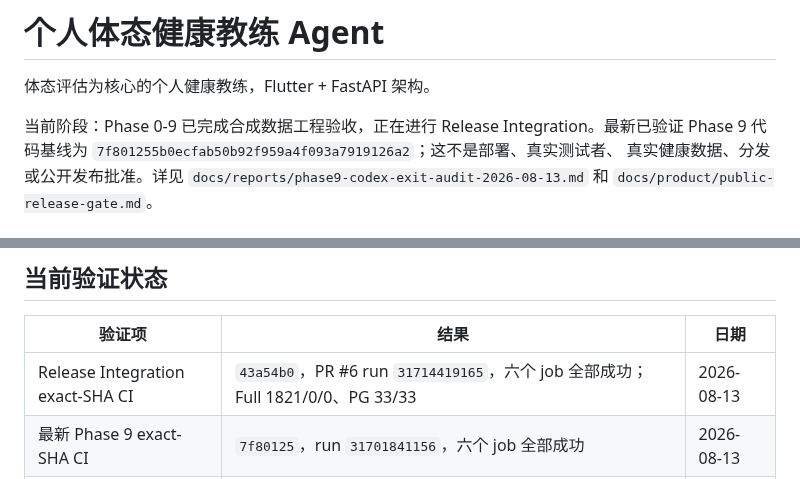
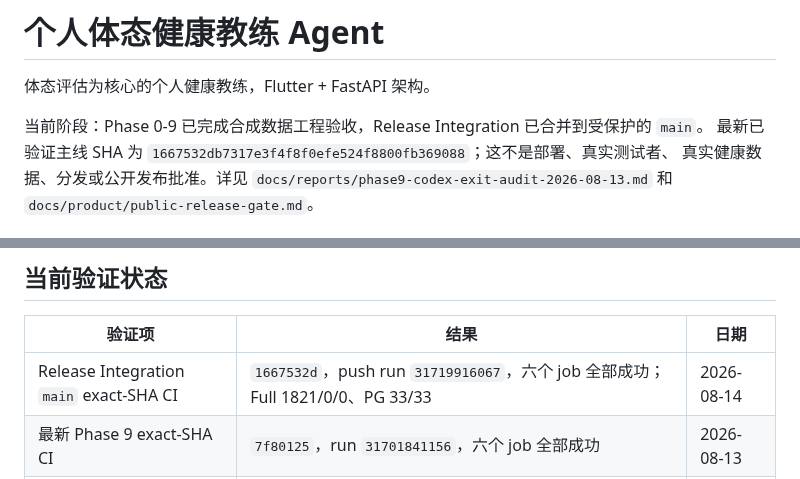
Before and after one commit to Lizz-666/health-agent, a Markdown page: README.md, 2 parts joined by grey strips. Rendered like a GitHub page.

Commit message:
docs: close release integration ledger

```diff
--- a/README.md
+++ b/README.md
@@ -2,8 +2,8 @@
 
 体态评估为核心的个人健康教练，Flutter + FastAPI 架构。
 
-当前阶段：Phase 0-9 已完成合成数据工程验收，正在进行 Release Integration。最新已验证
-Phase 9 代码基线为 `7f801255b0ecfab50b92f959a4f093a7919126a2`；这不是部署、真实测试者、
+当前阶段：Phase 0-9 已完成合成数据工程验收，Release Integration 已合并到受保护的 `main`。
+最新已验证主线 SHA 为 `1667532db7317e3f4f8f0efe524f8800fb369088`；这不是部署、真实测试者、
 真实健康数据、分发或公开发布批准。详见
 `docs/reports/phase9-codex-exit-audit-2026-08-13.md` 和 `docs/product/public-release-gate.md`。
 
@@ -245,7 +245,7 @@ start ms-settings:developers   # 打开设置并启用开发者模式
 
 | 验证项 | 结果 | 日期 |
 | --- | --- | --- |
-| Release Integration exact-SHA CI | `43a54b0`，PR #6 run `31714419165`，六个 job 全部成功；Full 1821/0/0、PG 33/33 | 2026-08-13 |
+| Release Integration `main` exact-SHA CI | `1667532d`，push run `31719916067`，六个 job 全部成功；Full 1821/0/0、PG 33/33 | 2026-08-14 |
 | 最新 Phase 9 exact-SHA CI | `7f80125`，run `31701841156`，六个 job 全部成功 | 2026-08-13 |
 | 后端严格 Full / PostgreSQL 16 | 1816 passed，0 failed，0 skipped；PG 33/33 | 2026-08-13 |
 | Fast / Flutter | Fast 1052 passed、14 条件 skip；analyze 无问题、539 tests | 2026-08-13 |
```
Also changed, not shown: docs/agent/ACTIVE_TASKS.md (+8 -5 lines).
